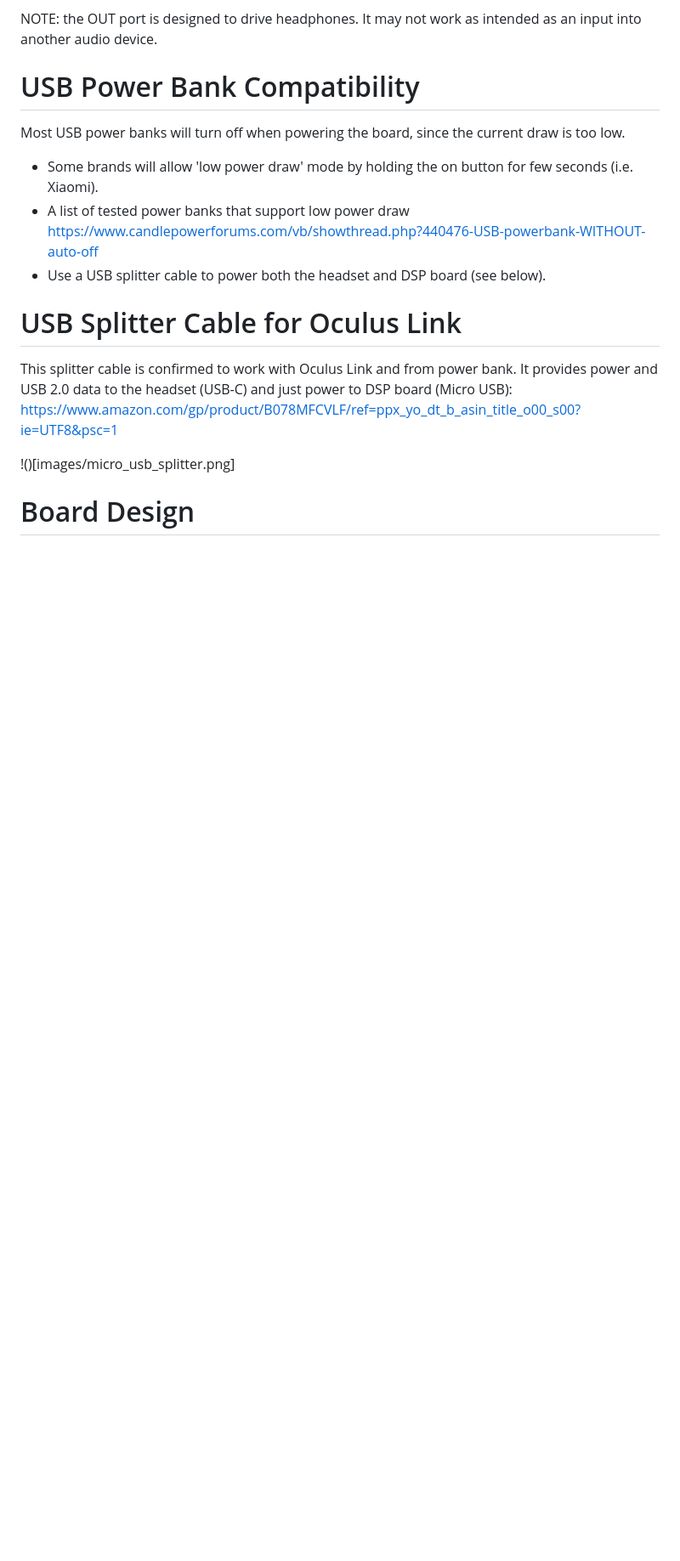
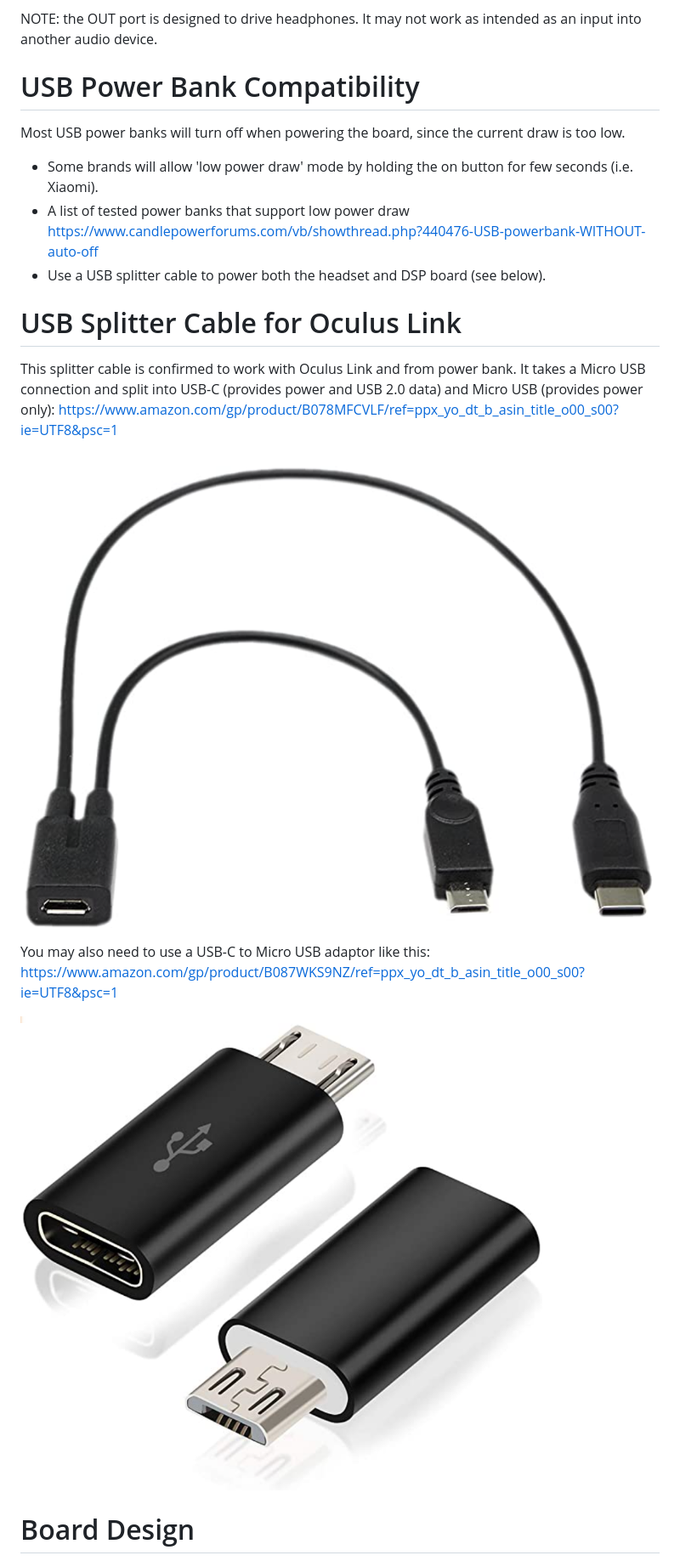
Before and after one commit to tanvach/prettygood_dsp, a Markdown page: README.md, the part around the change printed below. Shown: that part at 85% size. Drawn GitHub-style; pictures changed too: images/usbc_to_micro.png (added); blank space fills up the shorter version.

```diff
--- a/README.md
+++ b/README.md
@@ -30,8 +30,12 @@ Most USB power banks will turn off when powering the board, since the current dr
 - Use a USB splitter cable to power both the headset and DSP board (see below).
 
 # USB Splitter Cable for Oculus Link
-This splitter cable is confirmed to work with Oculus Link and from power bank. It provides power and USB 2.0 data to the headset (USB-C) and just power to DSP board (Micro USB): https://www.amazon.com/gp/product/B078MFCVLF/ref=ppx_yo_dt_b_asin_title_o00_s00?ie=UTF8&psc=1
+This splitter cable is confirmed to work with Oculus Link and from power bank. It takes a Micro USB connection and split into USB-C (provides power and USB 2.0 data) and Micro USB (provides power only): https://www.amazon.com/gp/product/B078MFCVLF/ref=ppx_yo_dt_b_asin_title_o00_s00?ie=UTF8&psc=1
 
-!()[images/micro_usb_splitter.png]
+![splitter cable](images/micro_usb_splitter.png)
+
+You may also need to use a USB-C to Micro USB adaptor like this: https://www.amazon.com/gp/product/B087WKS9NZ/ref=ppx_yo_dt_b_asin_title_o00_s00?ie=UTF8&psc=1
+
+![usb c to micro](images/usbc_to_micro.png)
 
 # Board Design
```
Also changed, not shown: other parts of README.md (+1 -1 lines).
